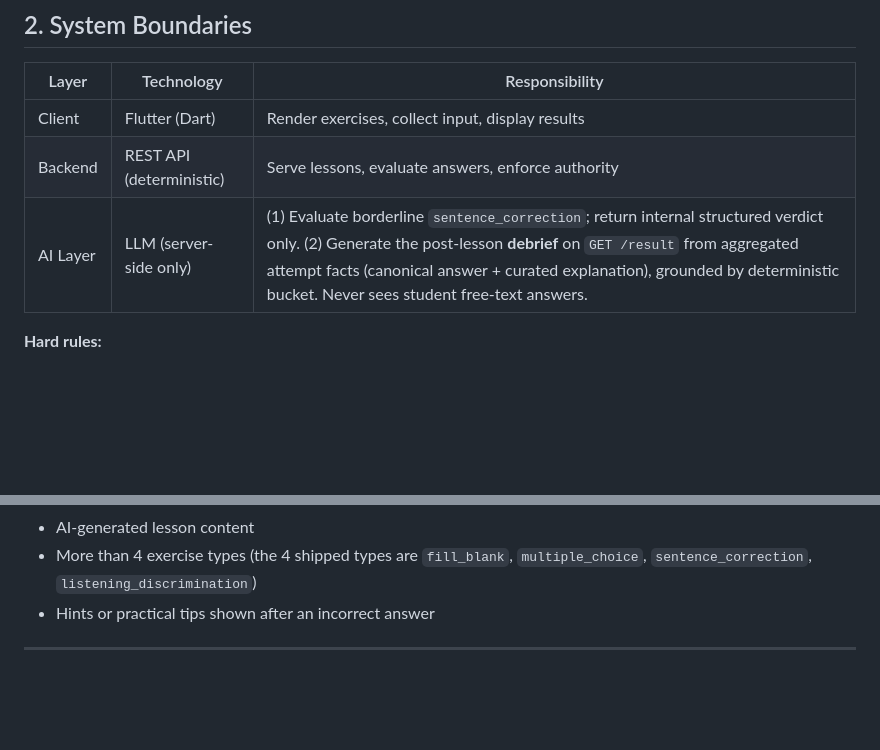
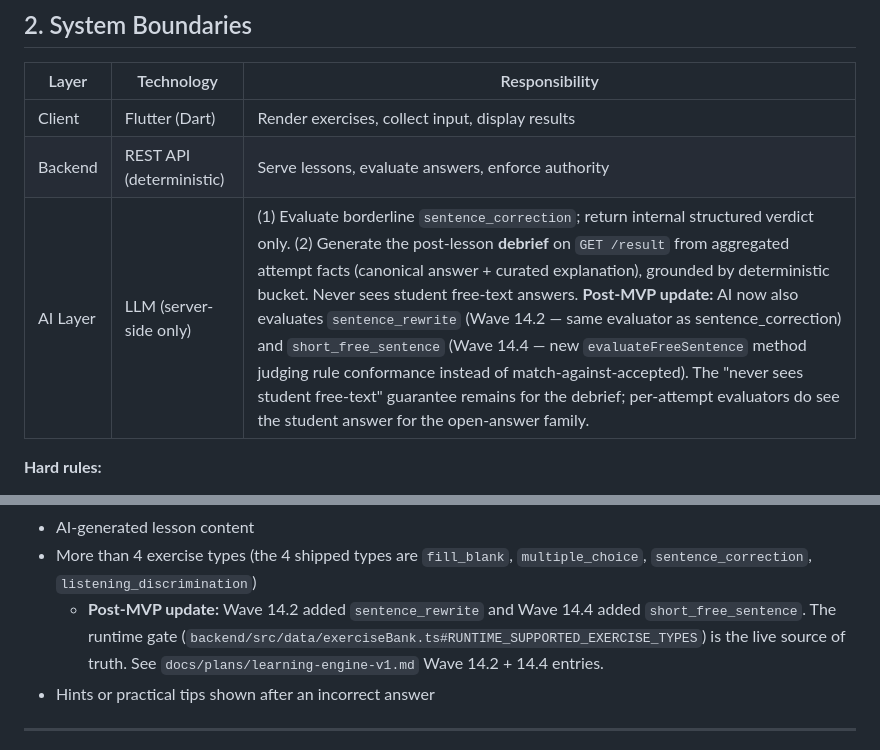
Before and after one commit to Igotsty1e/Mastery, a Markdown page: docs/approved-spec.md, 2 parts joined by grey strips. Drawn GitHub-style; blank space fills up the shorter version.

```diff
--- a/docs/approved-spec.md
+++ b/docs/approved-spec.md
@@ -26,7 +26,7 @@ Roundups AI Assistant is a Flutter mobile app for English language practice. Use
 |---|---|---|
 | Client | Flutter (Dart) | Render exercises, collect input, display results |
 | Backend | REST API (deterministic) | Serve lessons, evaluate answers, enforce authority |
-| AI Layer | LLM (server-side only) | (1) Evaluate borderline `sentence_correction`; return internal structured verdict only. (2) Generate the post-lesson **debrief** on `GET /result` from aggregated attempt facts (canonical answer + curated explanation), grounded by deterministic bucket. Never sees student free-text answers. |
+| AI Layer | LLM (server-side only) | (1) Evaluate borderline `sentence_correction`; return internal structured verdict only. (2) Generate the post-lesson **debrief** on `GET /result` from aggregated attempt facts (canonical answer + curated explanation), grounded by deterministic bucket. Never sees student free-text answers. **Post-MVP update:** AI now also evaluates `sentence_rewrite` (Wave 14.2 — same evaluator as sentence_correction) and `short_free_sentence` (Wave 14.4 — new `evaluateFreeSentence` method judging rule conformance instead of match-against-accepted). The "never sees student free-text" guarantee remains for the debrief; per-attempt evaluators do see the student answer for the open-answer family. |
 
 **Hard rules:**
 - AI never runs on the client.
@@ -230,6 +230,7 @@ The following will NOT be built in this MVP. Any request to add them is a scope
 - Analytics or telemetry
 - AI-generated lesson content
 - More than 4 exercise types (the 4 shipped types are `fill_blank`, `multiple_choice`, `sentence_correction`, `listening_discrimination`)
+  - **Post-MVP update:** Wave 14.2 added `sentence_rewrite` and Wave 14.4 added `short_free_sentence`. The runtime gate (`backend/src/data/exerciseBank.ts#RUNTIME_SUPPORTED_EXERCISE_TYPES`) is the live source of truth. See `docs/plans/learning-engine-v1.md` Wave 14.2 + 14.4 entries.
 - Hints or practical tips shown after an incorrect answer
 
 ---
```
Also changed, not shown: LEARNING_ENGINE.md (+2 -2 lines), exercise_structure.md (+2 -2 lines).
